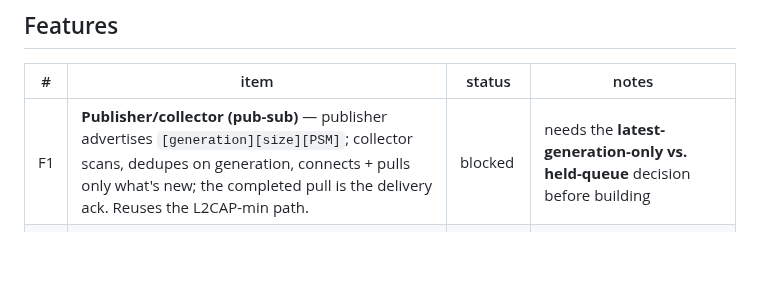
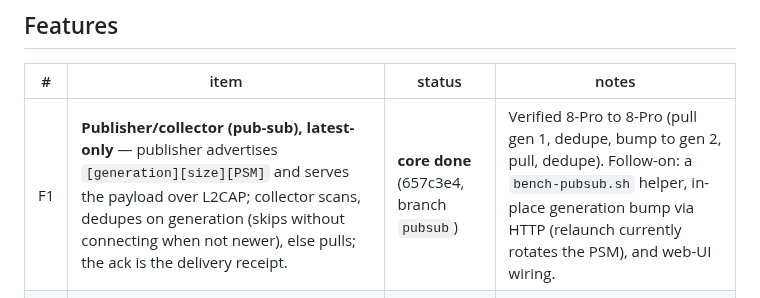
Before and after one commit to schilit/simble, a Markdown page: docs/roadmap.md, the part around the change. Drawn GitHub-style; blank space fills up the shorter version.

Commit message:
docs: F1 pub/sub core done (latest-only)
Co-Authored-By: Claude Opus 4.8 <noreply@anthropic.com>

```diff
--- a/docs/roadmap.md
+++ b/docs/roadmap.md
@@ -18,7 +18,7 @@
 
 | # | item | status | notes |
 |---|---|---|---|
-| F1 | **Publisher/collector (pub-sub)** — publisher advertises `[generation][size][PSM]`; collector scans, dedupes on generation, connects + pulls only what's new; the completed pull is the delivery ack. Reuses the L2CAP-min path. | blocked | needs the **latest-generation-only vs. held-queue** decision before building |
+| F1 | **Publisher/collector (pub-sub), latest-only** — publisher advertises `[generation][size][PSM]` and serves the payload over L2CAP; collector scans, dedupes on generation (skips without connecting when not newer), else pulls; the ack is the delivery receipt. | **core done** (657c3e4, branch `pubsub`) | Verified 8-Pro to 8-Pro (pull gen 1, dedupe, bump to gen 2, pull, dedupe). Follow-on: a `bench-pubsub.sh` helper, in-place generation bump via HTTP (relaunch currently rotates the PSM), and web-UI wiring. |
 | F2 | **Granular link tunables** — per-parameter PHY / DLE / connection-interval controls, settable MTU target, phone-to-phone parity. Phase 0 (fast on/off) and L2CAP-min are done; the granular knobs are not. | planned | a plan exists (from the fast-link work); touches `BulkOptions` + wasm rebuild + the intent chain |
 | F3 | **ISO / BIS (Auracast) over real RF** | idea | mentioned early, deferred |
 | F4 | **nRF54L15 `hci_uart` + Channel Sounding** | idea | the `--serial` bridge exists; CS does not |
```
